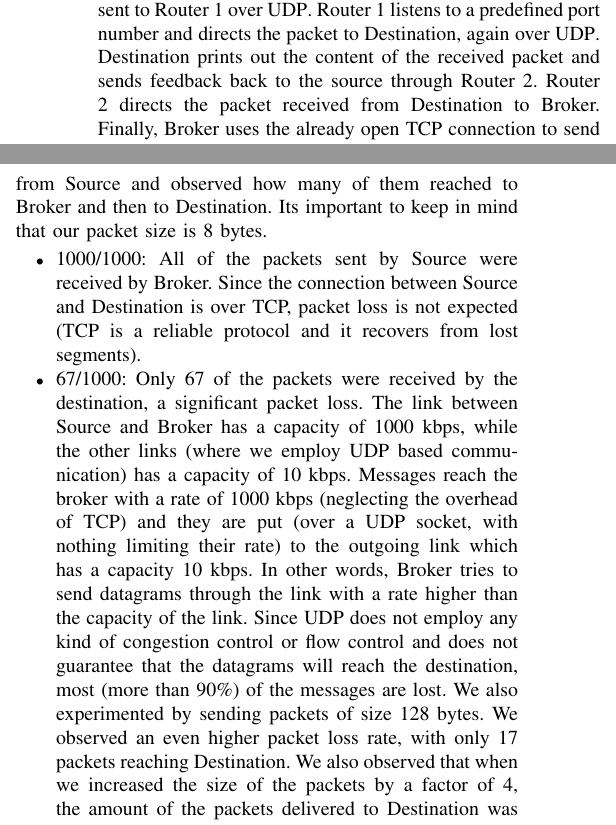
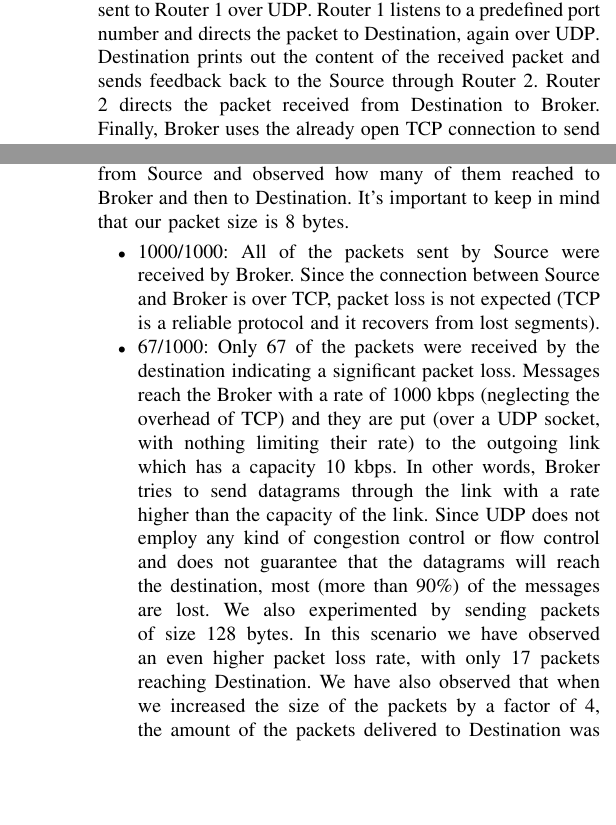
Before and after one commit to tansly/ceng435, a LaTeX paper (report/report.tex): two parts of the columns of page 1 of 3 before the commit and two parts of the columns of pages 1 and 2 of 3 after it, joined at a grey line, cut so that both start at the same text, the shorter picture padded with empty space. Compiled offline with pdfLaTeX; a missing font is replaced by an installed copy or a similar font; a LaTeX package or settings file that is missing is left out.

Commit message:
Fixed typos, Rearranged Packet Loss Test

```diff
--- a/report/report.tex
+++ b/report/report.tex
@@ -42,15 +42,7 @@ Likewise, a few simple shell scripts were used for placing the code files in rel
 
 \section{Network Topology and Design Decisions}
 
-In our design, packet sent from Source passes through Broker, Router 1 and reaches Destination. All scripts except Broker is written in Python3. Before the packet is sent a TCP connection formed between Source and Broker. Our sensor readings are 8 bytes long and consists of the index of the packet. We have chosen a small packet size so that we can can minimize the transmission delay and observe the netem/tc delays better. When the byte stream reaches Broker, they are sent to Router 1 over UDP\@. Router 1 listens to a predefined port number and directs the packet to Destination, again over UDP\@. Destination prints out the content of the received packet and sends feedback back to the source through Router 2. Router 2 directs the packet received from Destination to Broker. Finally, Broker uses the already open TCP connection to send the feedback message to Source. Source calculates the time difference between the sent packet and the received feedback message. By this method we have calculated the round-trip time. We have also implemented a method where we have synchronized the nodes and calculated the one way delay using time stamps that are sent with the packets. But we believe we have gathered more accurate results using round-trip time. You can find detailed synchronization implementation in the following parts of this document.
-
-\subsection{Packet Loss Test}\label{AA}
-
-Apart from delay tests we have also implemented packet loss test. In this test we have sent 1000 consecutive packets from Source and observed how many of them reached to Broker and then to Destination. Its important to keep in mind that our packet size is 8 bytes.
-\begin{itemize}
-    \item 1000/1000: All of the packets sent by Source were received by Broker. Since the connection between Source and Destination is over TCP, packet loss is not expected (TCP is a reliable protocol and it recovers from lost segments).
-    \item 67/1000: Only 67 of the packets were received by the destination, a significant packet loss. The link between Source and Broker has a capacity of 1000 kbps, while the other links (where we employ UDP based communication) has a capacity of 10 kbps. Messages reach the broker with a rate of 1000 kbps (neglecting the overhead of TCP) and they are put (over a UDP socket, with nothing limiting their rate) to the outgoing link which has a capacity 10 kbps. In other words, Broker tries to send datagrams through the link with a rate higher than the capacity of the link. Since UDP does not employ any kind of congestion control or flow control and does not guarantee that the datagrams will reach the destination, most (more than 90\%) of the messages are lost. We also experimented by sending packets of size 128 bytes. We observed an even higher packet loss rate, with only 17 packets reaching Destination. We also observed that when we increased the size of the packets by a factor of 4, the amount of the packets delivered to Destination was decreased by a factor of 4.
-\end{itemize}
+In our design, packet sent from Source passes through Broker, Router 1 and reaches Destination. All scripts except Broker is written in Python3. Before the packet is sent a TCP connection formed between Source and Broker. Our sensor readings are 8 bytes long and consists of the index of the packet. We have chosen a small packet size so that we can can minimize the transmission delay and observe the netem/tc delays better. When the byte stream reaches Broker, they are sent to Router 1 over UDP\@. Router 1 listens to a predefined port number and directs the packet to Destination, again over UDP\@. Destination prints out the content of the received packet and sends feedback back to the Source through Router 2. Router 2 directs the packet received from Destination to Broker. Finally, Broker uses the already open TCP connection to send the feedback message to Source. Source calculates the time difference between the sent packet and the received feedback message. By this method we have calculated the round-trip time. We have also implemented a method where we have synchronized the nodes and calculated the one way delay using time stamps that are sent with the packets. But we believe we have gathered more accurate results using round-trip time. You can find detailed synchronization implementation in the following parts of this document.
 
 \subsection{Detailed Explanation of Synchronized Nodes}
 As previously mentioned, we approximated the end-to-end delay using the round trip time, i.e.\
@@ -117,6 +109,18 @@ is a server that always keeps running.
 
 \section{Experiments}
 
+\subsection{Packet Loss Test}\label{AA}
+
+Apart from delay tests we have also implemented packet loss test. In this test we have sent 1000 consecutive packets from Source and observed how many of them reached to Broker and then to Destination. It's important to keep in mind that our packet size is 8 bytes.
+\begin{itemize}
+    \item 1000/1000: All of the packets sent by Source were received by Broker. Since the connection between Source and Broker is over TCP, packet loss is not expected (TCP is a reliable protocol and it recovers from lost segments).
+    \item 67/1000: Only 67 of the packets were received by the destination indicating a significant packet loss. Messages reach the Broker with a rate of 1000 kbps (neglecting the overhead of TCP) and they are put (over a UDP socket, with nothing limiting their rate) to the outgoing link which has a capacity 10 kbps. In other words, Broker tries to send datagrams through the link with a rate higher than the capacity of the link. Since UDP does not employ any kind of congestion control or flow control and does not guarantee that the datagrams will reach the destination, most (more than 90\%) of the messages are lost. We also experimented by sending packets of size 128 bytes. In this scenario we have observed an even higher packet loss rate, with only 17 packets reaching Destination. We have also observed that when we increased the size of the packets by a factor of 4, the amount of the packets delivered to Destination was decreased by a factor of 4. \\ \\ \\
+\end{itemize}
+
+
+
+\subsection{Emulated Network Delay Test}\label{AA}
+
 In our experiments we have plotted the 3 scenarios given in the homework text:
 
 \begin{itemize}
```
Also changed, not shown: report/report.tex (10 more changed lines).
